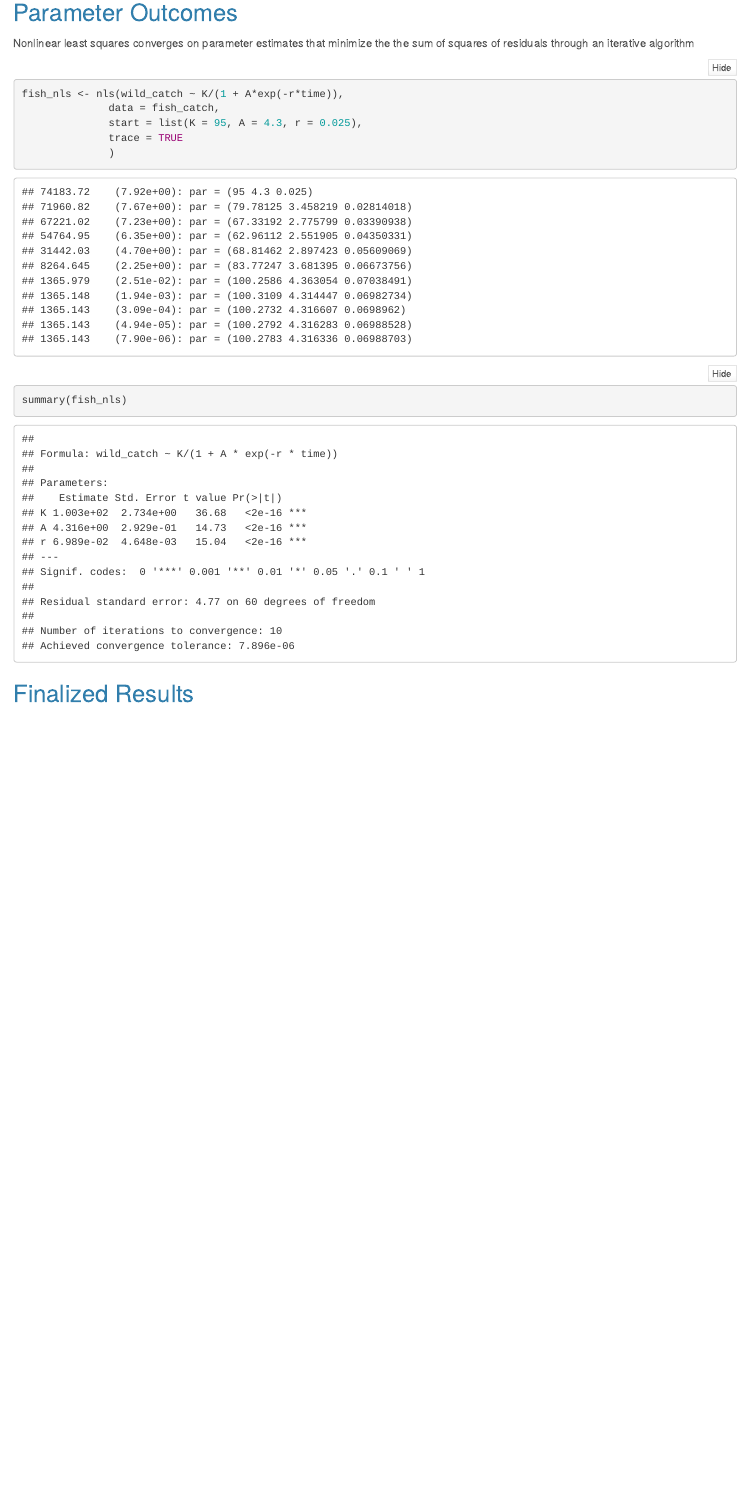
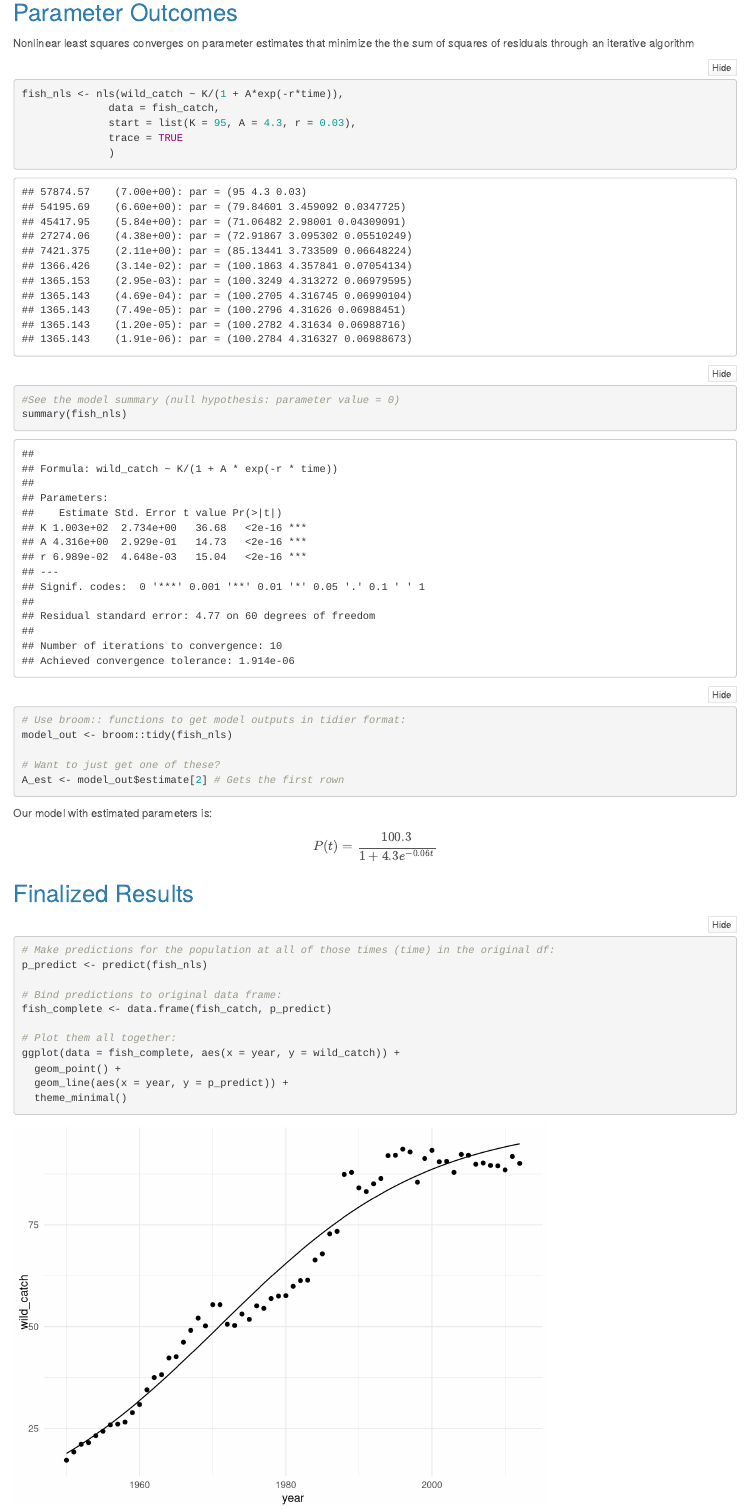
Before and after one commit to cattakata/esm244_a4, an R Markdown document (a4_task2/takata_cat_a4_task2.Rmd): the page in a window 1100 px wide, from 2490 px down. Rendered offline with R 4.5, knitr and Pandoc, with nearby package versions.

Commit message:
added unfinished final plot

````diff
--- a/a4_task2/takata_cat_a4_task2.Rmd
+++ b/a4_task2/takata_cat_a4_task2.Rmd
@@ -86,13 +86,37 @@ Nonlinear least squares converges on parameter estimates that minimize the the s
 ```{r}
 fish_nls <- nls(wild_catch ~ K/(1 + A*exp(-r*time)),
               data = fish_catch,
-              start = list(K = 95, A = 4.3, r = 0.025),
+              start = list(K = 95, A = 4.3, r = 0.03),
               trace = TRUE
               )
-
-summary(fish_nls)
 ```
 
+```{r}
+#See the model summary (null hypothesis: parameter value = 0)
+summary(fish_nls)
 
+# Use broom:: functions to get model outputs in tidier format:
+model_out <- broom::tidy(fish_nls)
+
+# Want to just get one of these?
+A_est <- model_out$estimate[2] # Gets the first rown
+```
+
+Our model with estimated parameters is:
+$$P(t) = \frac{100.3}{1+4.3e^{-0.06t}}$$
 
 ## Finalized Results
+
+```{r}
+# Make predictions for the population at all of those times (time) in the original df:
+p_predict <- predict(fish_nls)
+
+# Bind predictions to original data frame:
+fish_complete <- data.frame(fish_catch, p_predict)
+
+# Plot them all together:
+ggplot(data = fish_complete, aes(x = year, y = wild_catch)) +
+  geom_point() +
+  geom_line(aes(x = year, y = p_predict)) +
+  theme_minimal()
+```
````
